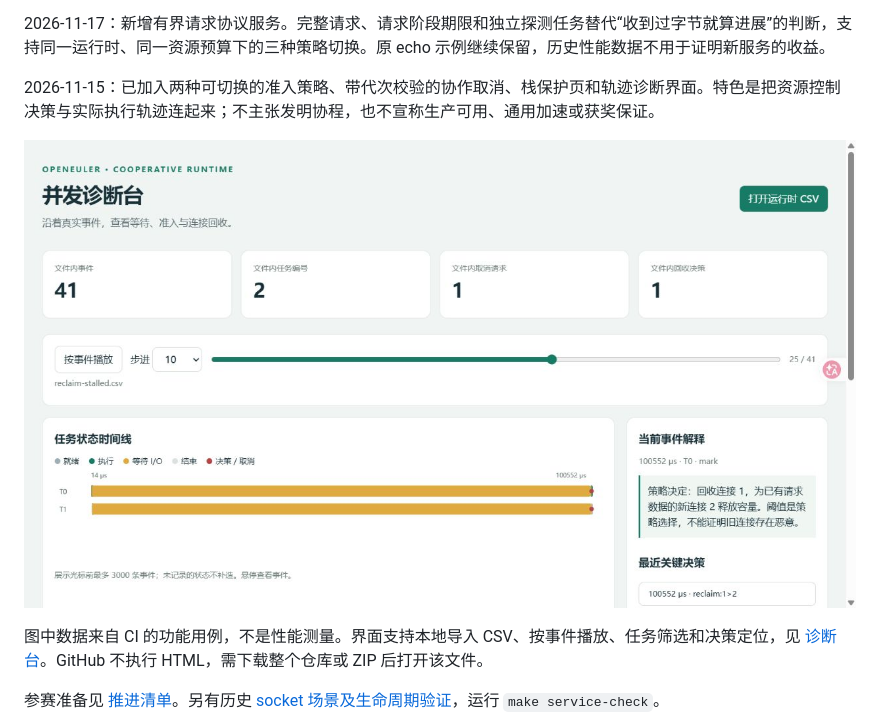
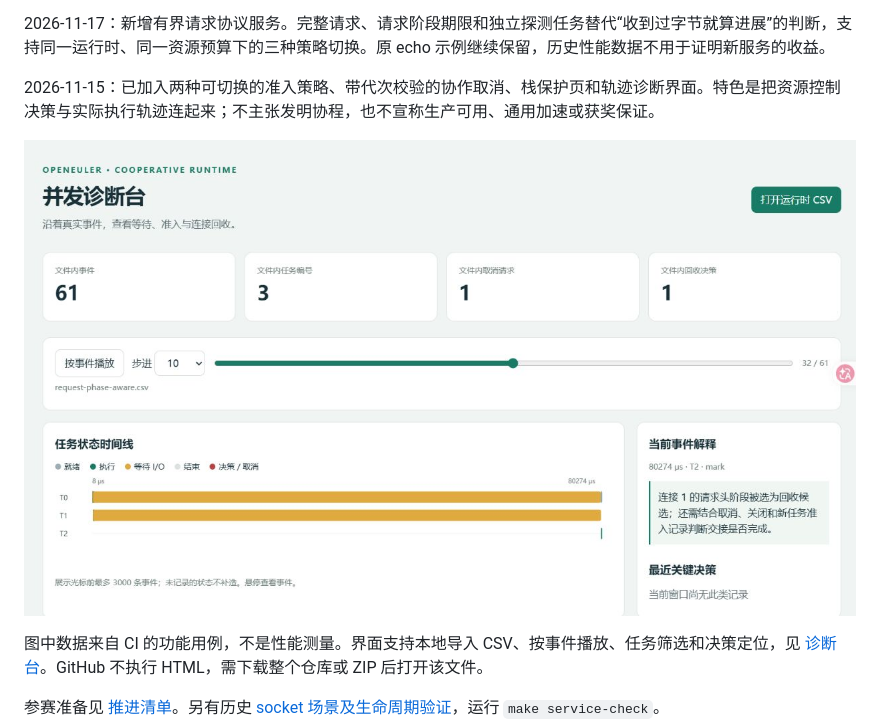
Before and after one commit to codingsjx/openeuler-uthread-lab, a Markdown page: README.md, the part around the change. GitHub-like rendering; pictures changed too: docs/request-phase-viewer.png (added).

Commit message:
Package phase-aware diagnostics with recorded generation and decision evidence

```diff
--- a/README.md
+++ b/README.md
@@ -6,7 +6,7 @@
 
 2026-11-15：已加入两种可切换的准入策略、带代次校验的协作取消、栈保护页和轨迹诊断界面。特色是把资源控制决策与实际执行轨迹连起来；不主张发明协程，也不宣称生产可用、通用加速或获奖保证。
 
-![并发诊断台：真实功能测试中的回收决策](docs/trace-viewer.png)
+![并发诊断台：真实功能用例中的请求头阶段回收](docs/request-phase-viewer.png)
 
 图中数据来自 CI 的功能用例，不是性能测量。界面支持本地导入 CSV、按事件播放、任务筛选和决策定位，见 [诊断台](tools/trace_viewer.html)。GitHub 不执行 HTML，需下载整个仓库或 ZIP 后打开该文件。
 
```
Also changed, not shown: 5 other files.
